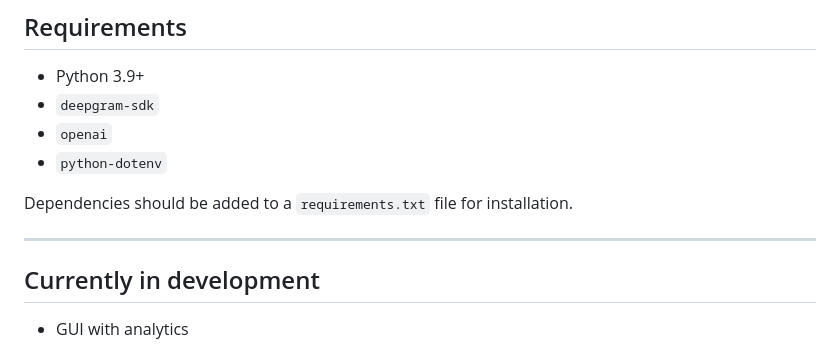
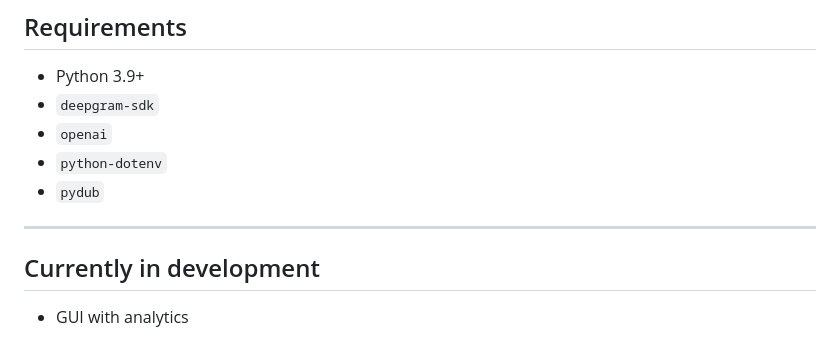
Before and after one commit to asavoulides/VHF-Radio-AnalysisV2, a Markdown page: README.md, the part around the change. Rendered like a GitHub page.

```diff
--- a/README.md
+++ b/README.md
@@ -105,10 +105,9 @@ DEEPGRAM_API_KEY=your_key_here
 - `deepgram-sdk`
 - `openai`
 - `python-dotenv`
+- `pydub`
+---
 
-Dependencies should be added to a `requirements.txt` file for installation.
-
----
 ## Currently in development
 
 - GUI with analytics
```
